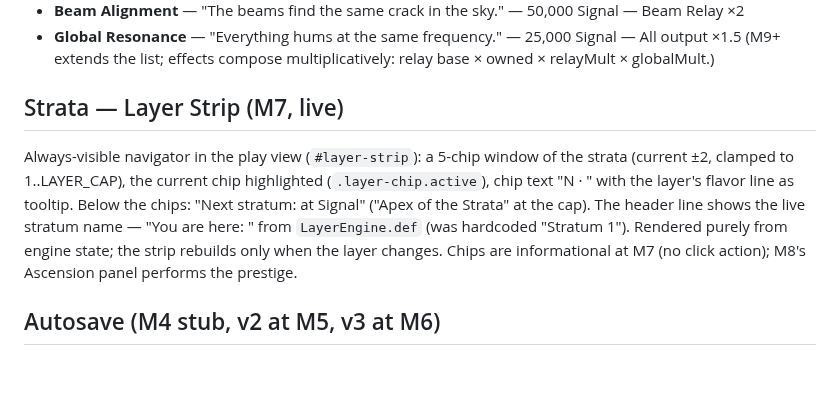
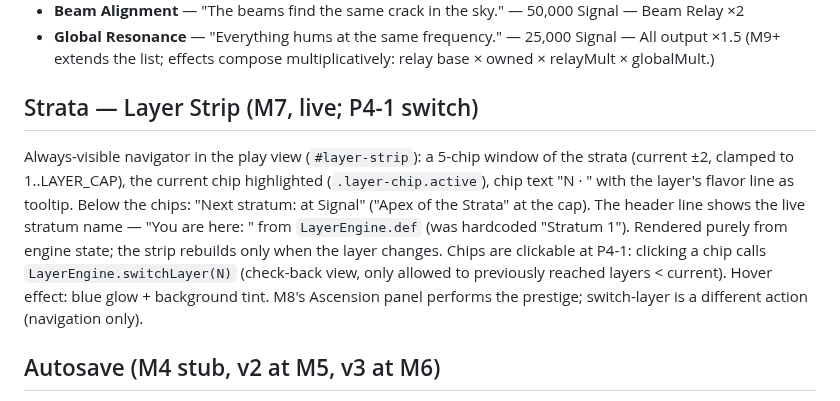
Before and after one commit to fr4iser90/autonomous-lab, a Markdown page: CONTENT.md, the part around the change. Drawn GitHub-style; blank space fills up the shorter version.

Commit message:
cycle-1: P4-1 POLISH — layer strip click-to-switch (M7 check-back view), layer chip hover CSS, switchLayer vitest

```diff
--- a/CONTENT.md
+++ b/CONTENT.md
@@ -61,7 +61,7 @@ Effect kinds: `click-mult` (Signal per click), `relay-mult` (one relay's output)
 - **Global Resonance** — "Everything hums at the same frequency." — 25,000 Signal — All output ×1.5
 (M9+ extends the list; effects compose multiplicatively: relay base × owned × relayMult × globalMult.)
 
-## Strata — Layer Strip (M7, live)
+## Strata — Layer Strip (M7, live; P4-1 switch)
 Always-visible navigator in the play view (`#layer-strip`): a 5-chip window of the
 strata (current ±2, clamped to 1..LAYER_CAP), the current chip highlighted
 (`.layer-chip.active`), chip text "N · <layer name>" with the layer's flavor line as
@@ -69,8 +69,9 @@ tooltip. Below the chips: "Next stratum: <name> at <threshold> Signal"
 ("Apex of the Strata" at the cap). The header line shows the live stratum name —
 "You are here: <name>" from `LayerEngine.def` (was hardcoded "Stratum 1").
 Rendered purely from engine state; the strip rebuilds only when the layer changes.
-Chips are informational at M7 (no click action); M8's Ascension panel performs the
-prestige.
+Chips are clickable at P4-1: clicking a chip calls `LayerEngine.switchLayer(N)` (check-back view,
+only allowed to previously reached layers < current). Hover effect: blue glow + background tint.
+M8's Ascension panel performs the prestige; switch-layer is a different action (navigation only).
 
 ## Autosave (M4 stub, v2 at M5, v3 at M6)
 - Key: `signal-ascent-save-v1` (localStorage), payload
```
